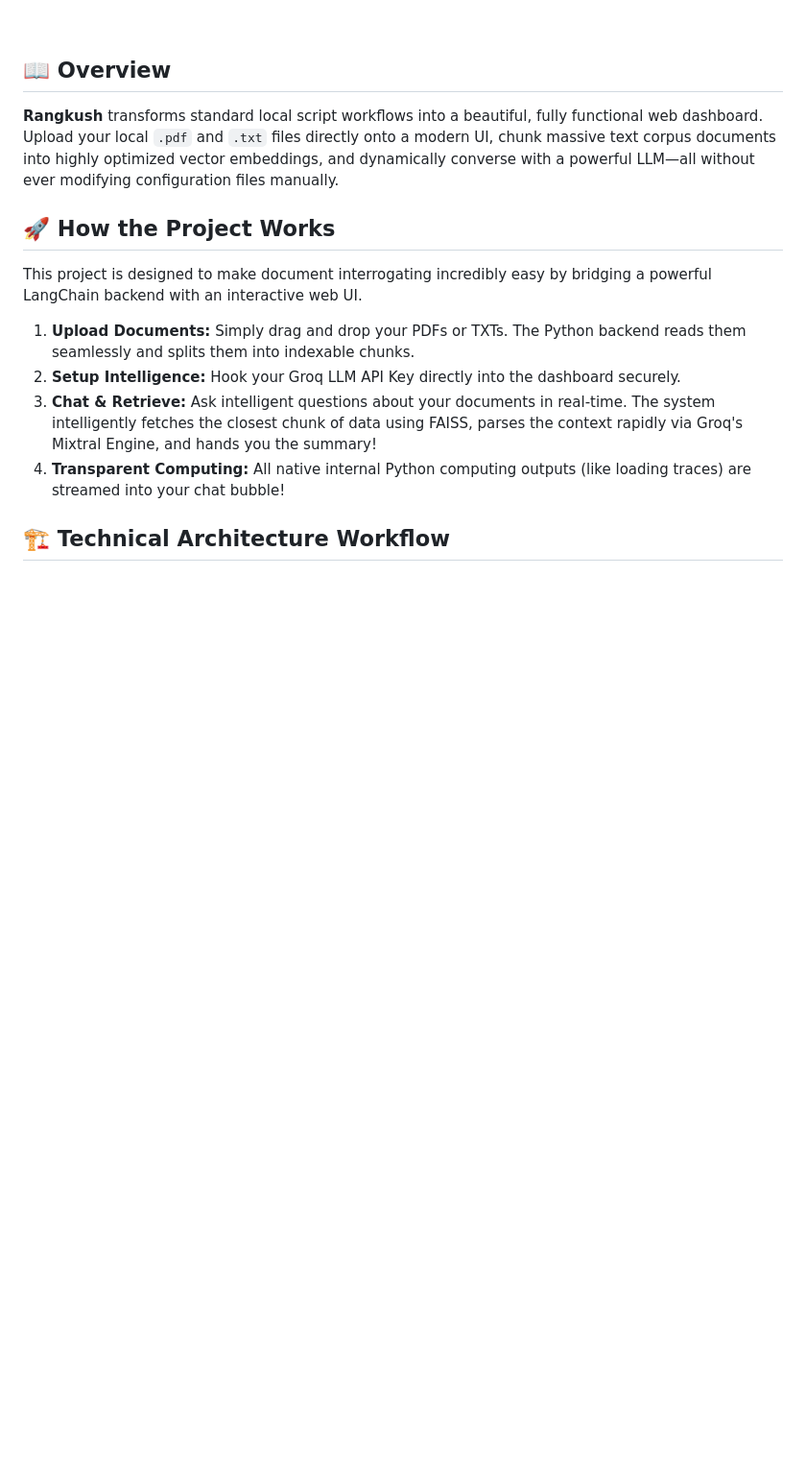
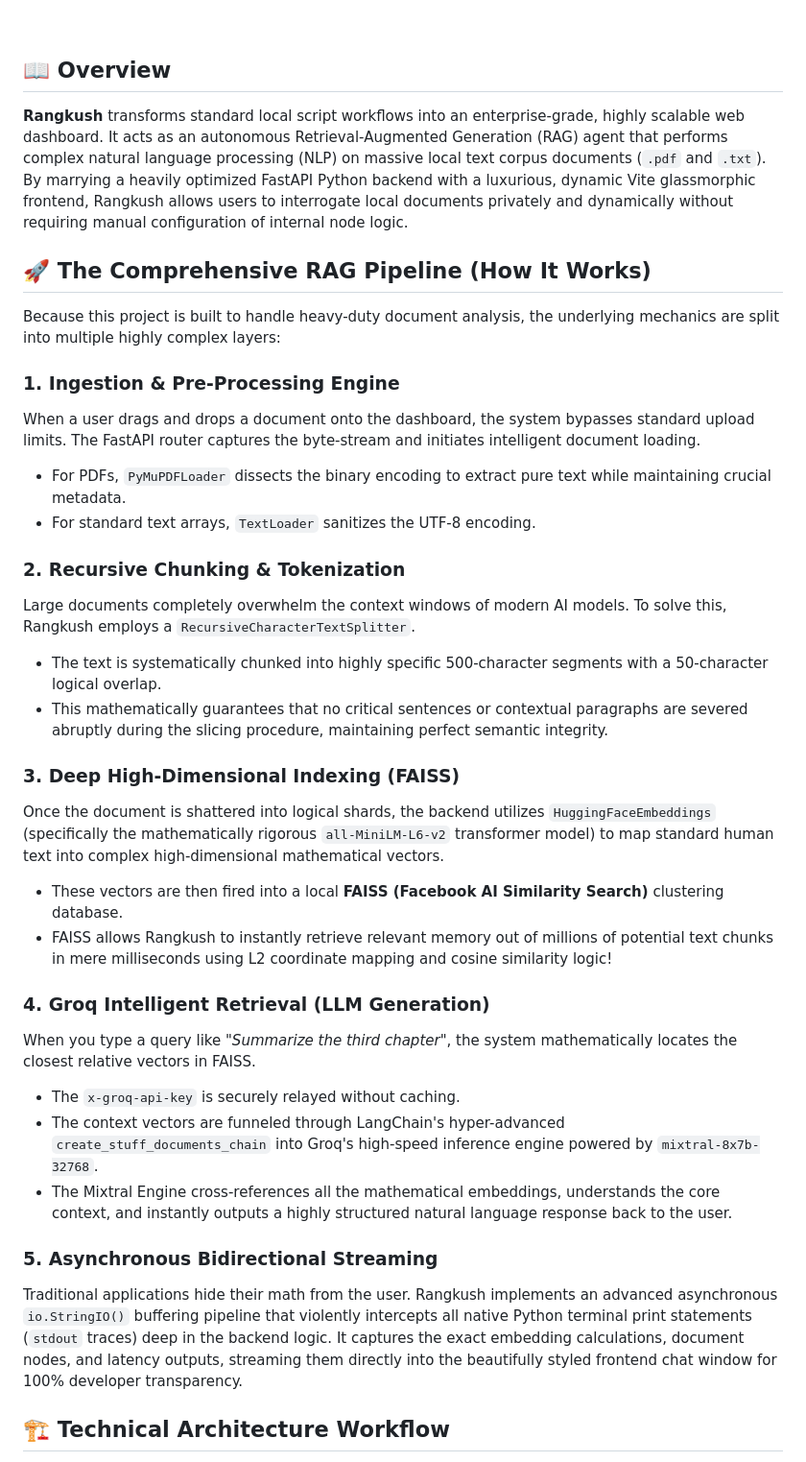
Before and after one commit to Kushal-prime/RAG-MODEL, a Markdown page: README.md, the part around the change. Shown at 96% size. GitHub-like rendering; blank space fills up the shorter version.

Commit message:
Expand comprehensive workflow and methodology documentation

```diff
--- a/README.md
+++ b/README.md
@@ -13,15 +13,35 @@
 
 ## 📖 Overview
 
-**Rangkush** transforms standard local script workflows into a beautiful, fully functional web dashboard. Upload your local `.pdf` and `.txt` files directly onto a modern UI, chunk massive text corpus documents into highly optimized vector embeddings, and dynamically converse with a powerful LLM—all without ever modifying configuration files manually.
+**Rangkush** transforms standard local script workflows into an enterprise-grade, highly scalable web dashboard. It acts as an autonomous Retrieval-Augmented Generation (RAG) agent that performs complex natural language processing (NLP) on massive local text corpus documents (`.pdf` and `.txt`). By marrying a heavily optimized FastAPI Python backend with a luxurious, dynamic Vite glassmorphic frontend, Rangkush allows users to interrogate local documents privately and dynamically without requiring manual configuration of internal node logic.
 
-## 🚀 How the Project Works
+## 🚀 The Comprehensive RAG Pipeline (How It Works)
 
-This project is designed to make document interrogating incredibly easy by bridging a powerful LangChain backend with an interactive web UI.
-1. **Upload Documents:** Simply drag and drop your PDFs or TXTs. The Python backend reads them seamlessly and splits them into indexable chunks.
-2. **Setup Intelligence:** Hook your Groq LLM API Key directly into the dashboard securely.
-3. **Chat & Retrieve:** Ask intelligent questions about your documents in real-time. The system intelligently fetches the closest chunk of data using FAISS, parses the context rapidly via Groq's Mixtral Engine, and hands you the summary!
-4. **Transparent Computing:** All native internal Python computing outputs (like loading traces) are streamed into your chat bubble!
+Because this project is built to handle heavy-duty document analysis, the underlying mechanics are split into multiple highly complex layers:
+
+### 1. Ingestion & Pre-Processing Engine
+When a user drags and drops a document onto the dashboard, the system bypasses standard upload limits. The FastAPI router captures the byte-stream and initiates intelligent document loading.
+- For PDFs, `PyMuPDFLoader` dissects the binary encoding to extract pure text while maintaining crucial metadata.
+- For standard text arrays, `TextLoader` sanitizes the UTF-8 encoding.
+
+### 2. Recursive Chunking & Tokenization
+Large documents completely overwhelm the context windows of modern AI models. To solve this, Rangkush employs a `RecursiveCharacterTextSplitter`.
+- The text is systematically chunked into highly specific 500-character segments with a 50-character logical overlap.
+- This mathematically guarantees that no critical sentences or contextual paragraphs are severed abruptly during the slicing procedure, maintaining perfect semantic integrity.
+
+### 3. Deep High-Dimensional Indexing (FAISS)
+Once the document is shattered into logical shards, the backend utilizes `HuggingFaceEmbeddings` (specifically the mathematically rigorous `all-MiniLM-L6-v2` transformer model) to map standard human text into complex high-dimensional mathematical vectors.
+- These vectors are then fired into a local **FAISS (Facebook AI Similarity Search)** clustering database.
+- FAISS allows Rangkush to instantly retrieve relevant memory out of millions of potential text chunks in mere milliseconds using L2 coordinate mapping and cosine similarity logic!
+
+### 4. Groq Intelligent Retrieval (LLM Generation)
+When you type a query like *"Summarize the third chapter"*, the system mathematically locates the closest relative vectors in FAISS.
+- The `x-groq-api-key` is securely relayed without caching.
+- The context vectors are funneled through LangChain's hyper-advanced `create_stuff_documents_chain` into Groq's high-speed inference engine powered by `mixtral-8x7b-32768`.
+- The Mixtral Engine cross-references all the mathematical embeddings, understands the core context, and instantly outputs a highly structured natural language response back to the user.
+
+### 5. Asynchronous Bidirectional Streaming
+Traditional applications hide their math from the user. Rangkush implements an advanced asynchronous `io.StringIO()` buffering pipeline that violently intercepts all native Python terminal print statements (`stdout` traces) deep in the backend logic. It captures the exact embedding calculations, document nodes, and latency outputs, streaming them directly into the beautifully styled frontend chat window for 100% developer transparency.
 
 ## 🏗️ Technical Architecture Workflow
 
```
